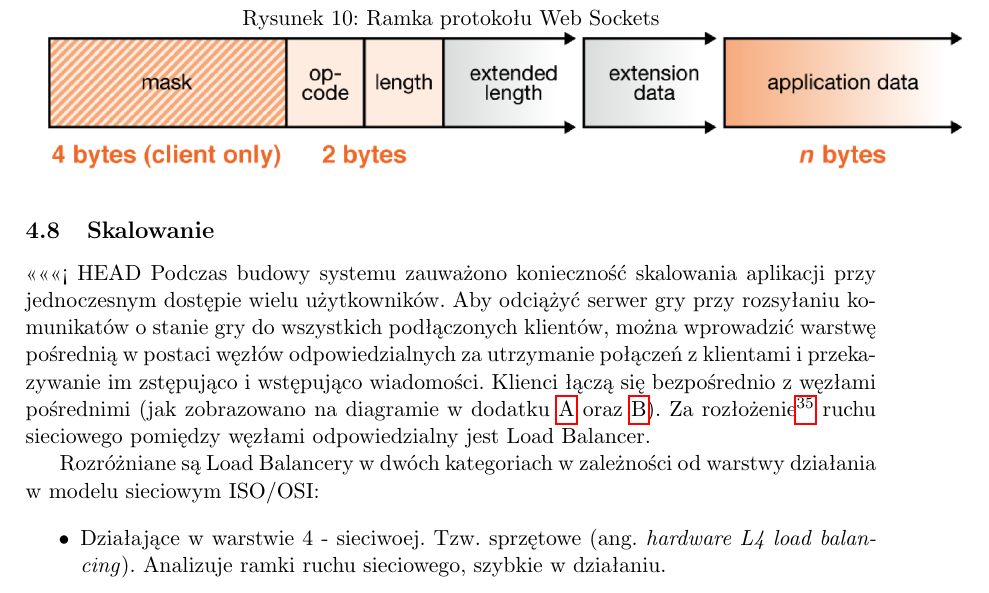
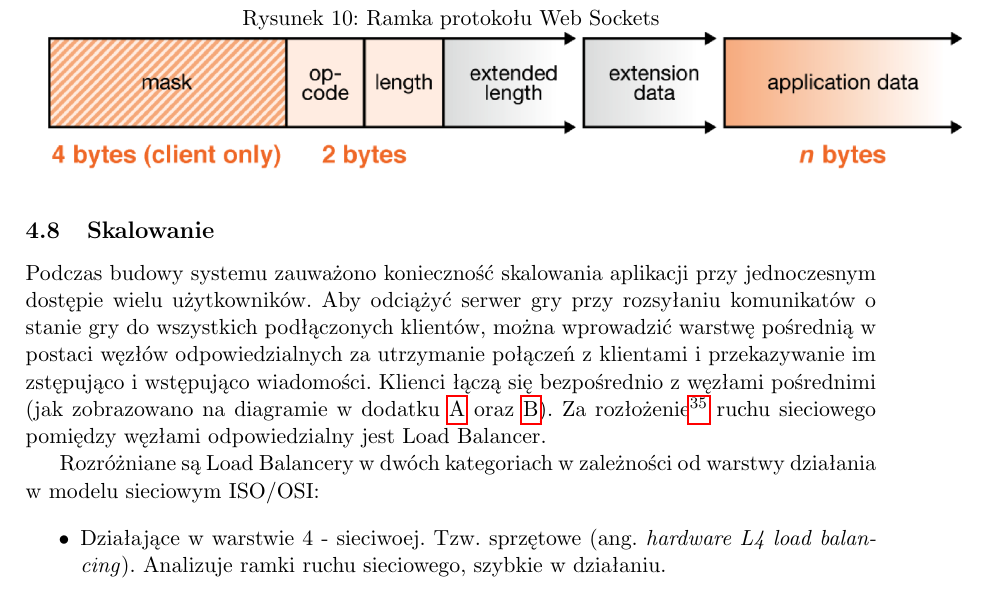
Before and after one commit to athlan/polsl-picknplay-doc, a LaTeX document (Main.tex, which reads partials/analyse-webserver.tex): part of page 24 of 74, cut so that both start at the same text. Compiled offline with pdfLaTeX.

Commit message:
Merge fix.

```diff
--- a/partials/analyse-webserver.tex
+++ b/partials/analyse-webserver.tex
@@ -189,7 +189,6 @@ Od tego momentu rozpoczyna się transmisja w protokole Web Socekts, grze przesy
 \subsection{Skalowanie}
 \label{subsub:scalability}
 
-<<<<<<< HEAD
 Podczas budowy systemu zauważono konieczność skalowania aplikacji przy jednoczesnym dostępie wielu użytkowników. Aby odciążyć serwer gry przy rozsyłaniu komunikatów o stanie gry do wszystkich podłączonych klientów, można wprowadzić warstwę pośrednią w postaci węzłów odpowiedzialnych za utrzymanie połączeń z klientami i przekazywanie im zstępująco i wstępująco wiadomości. Klienci łączą się bezpośrednio z węzłami pośrednimi (jak zobrazowano na diagramie w dodatku \ref{app:network_diagram_app} oraz \ref{app:pong_comp_diagram}). Za rozłożenie\footnote{Rozumiane jako równomierne zbalansowanie} ruchu sieciowego pomiędzy węzłami odpowiedzialny jest Load Balancer.
 
 Rozróżniane są Load Balancery w dwóch kategoriach w zależności od warstwy działania w modelu sieciowym ISO/OSI:
```
Also changed, not shown: partials/analyse-webserver.tex (2 more changed lines).
